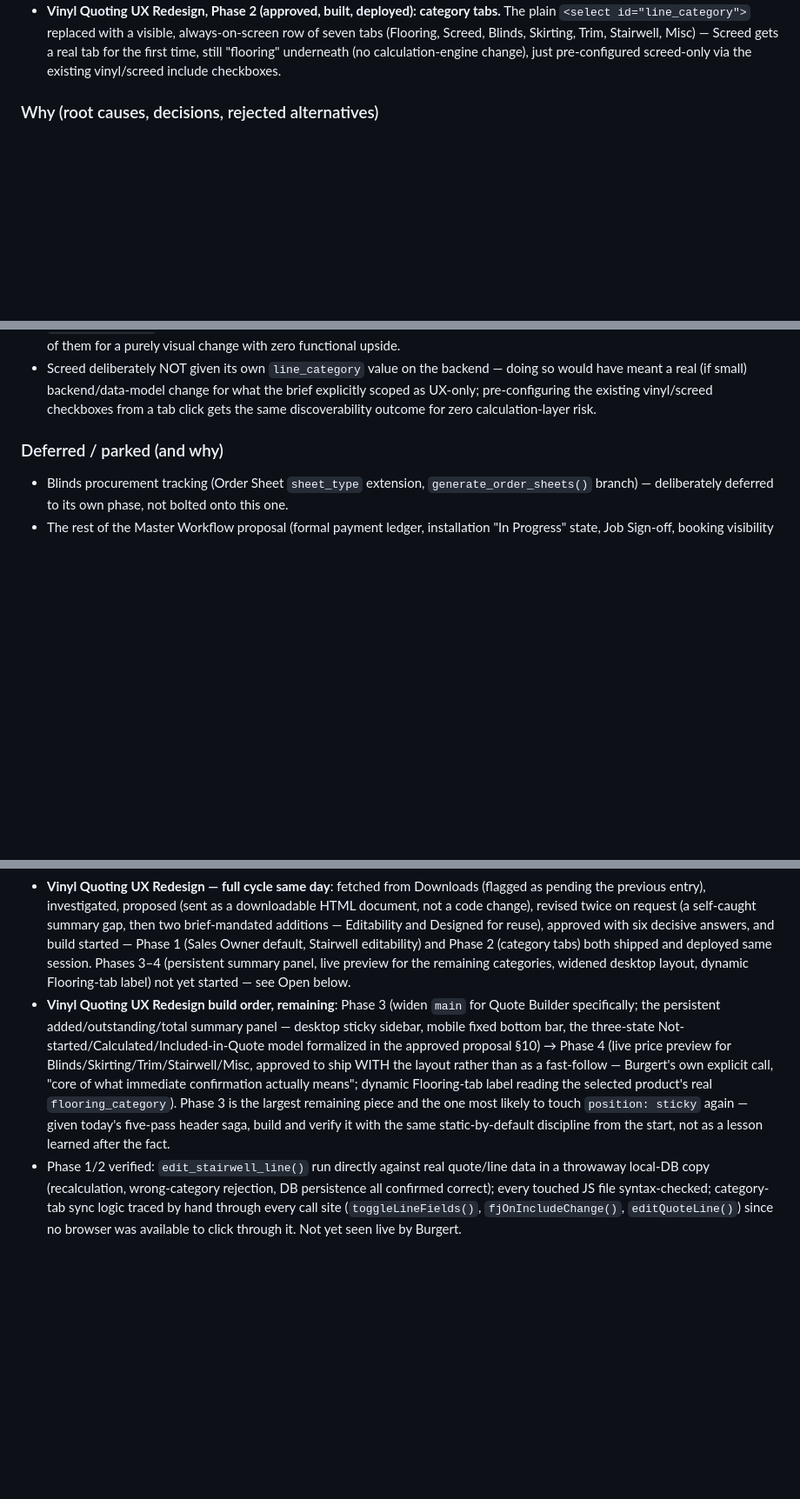
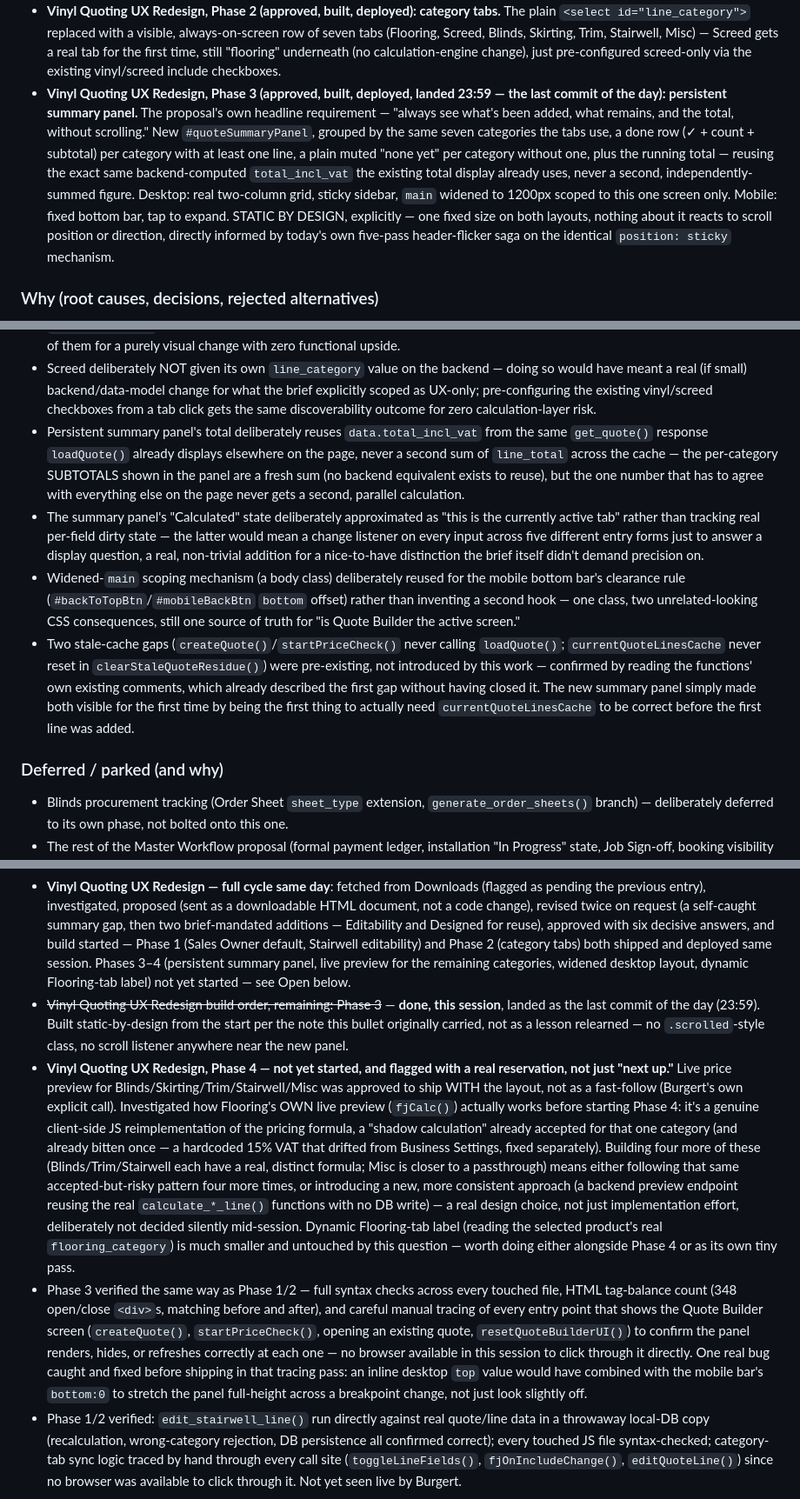
Before and after one commit to blindsflooring/bolton-app, a Markdown page: docs/BUILD_LOG.md, 3 parts joined by grey strips. Shown at 87% size. Drawn GitHub-style; blank space fills up the shorter version.

Commit message:
Build Log: fold Vinyl Quoting UX Redesign Phase 3 into the 2026-08-28 entry
Co-Authored-By: Claude Sonnet 5 <noreply@anthropic.com>
Claude-Session: https://claude.ai/code/session_01RZtHaLrjQFZ7CF6u5ussjH

```diff
--- a/docs/BUILD_LOG.md
+++ b/docs/BUILD_LOG.md
@@ -40,6 +40,7 @@ history (129 commits, 2026-08-19 → 2026-08-28) rather than from memory.
 - **Vinyl Quoting UX Redesign — investigated, proposed, approved, build started same day.** Full investigate-and-propose cycle per that brief's own explicit "no code until reviewed" gate: read the real quote-building flow (`index.html`/`quote-builder.js`) cold, confirmed concretely where the Add→scroll→inspect→Add→scroll-again friction actually happens (Quote Lines sits after every entry card; only Flooring has a live price preview; Screed isn't a real category, only a checkbox inside Flooring), sent a downloadable HTML proposal (persistent added/outstanding/total summary, category tabs, before/after loop) via `SendUserFile`, then revised it twice more on request — once to add outstanding-categories visibility to the summary (a real gap in the first draft, self-caught), once to add two more required sections after Burgert's own follow-up brief: **Editability** (§09) and **Designed for reuse across future flooring types** (§10). Approved with six decisive answers to the proposal's own open questions, build started same session.
 - **Vinyl Quoting UX Redesign, Phase 1 (approved, built, deployed): Sales Owner default + Stairwell editability.** `defaultSalesOwnerForCurrentUser()` (shared.js) mirrors the existing `defaultBranchForCurrentUser()` exactly, wired at the same two call sites — REAL GAP CLOSED, confirmed via grep that no such default existed anywhere before this. **Stairwell editability** — REAL GAP CLOSED, confirmed by reading the actual code: every other category already edited in place; Stairwell's Edit button was explicitly hidden in the Quote Lines row template and no backend PUT endpoint existed at all, meaning changing a stairwell line (Burgert's own example, 14→16 steps) genuinely required delete-then-re-add. Added `PUT /quotes/{id}/lines/{line_id}/stairwell` (main.py), calling the exact same `calculate_stairwell_line()`/`calculate_flooring_line()` (landing) that `add_stairwell_line()` already calls — zero new calculation logic — and wired the frontend Edit button/prefill.
 - **Vinyl Quoting UX Redesign, Phase 2 (approved, built, deployed): category tabs.** The plain `<select id="line_category">` replaced with a visible, always-on-screen row of seven tabs (Flooring, Screed, Blinds, Skirting, Trim, Stairwell, Misc) — Screed gets a real tab for the first time, still "flooring" underneath (no calculation-engine change), just pre-configured screed-only via the existing vinyl/screed include checkboxes.
+- **Vinyl Quoting UX Redesign, Phase 3 (approved, built, deployed, landed 23:59 — the last commit of the day): persistent summary panel.** The proposal's own headline requirement — "always see what's been added, what remains, and the total, without scrolling." New `#quoteSummaryPanel`, grouped by the same seven categories the tabs use, a done row (✓ + count + subtotal) per category with at least one line, a plain muted "none yet" per category without one, plus the running total — reusing the exact same backend-computed `total_incl_vat` the existing total display already uses, never a second, independently-summed figure. Desktop: real two-column grid, sticky sidebar, `main` widened to 1200px scoped to this one screen only. Mobile: fixed bottom bar, tap to expand. STATIC BY DESIGN, explicitly — one fixed size on both layouts, nothing about it reacts to scroll position or direction, directly informed by today's own five-pass header-flicker saga on the identical `position: sticky` mechanism.
 
 ### Why (root causes, decisions, rejected alternatives)
 - **Real, confirmed data-quality finding**: the same real supplier appears under three different exact strings in the live price book — `"Azura"` (floor-prep), `"Azura Distributors"` (most flooring material), `"Azura Distributors (iTe)"` (screed). The *old* hardcoded `if supplier == "Azura"` merge check could never have matched `"Azura Distributors"` — confirmed as the real mechanism behind a job showing two separate Azura sheets instead of one combined delivery. Fixed with a small, explicit, extensible alias list used *only* for the merge decision — never changes what's actually displayed or stored.
@@ -84,6 +85,10 @@ history (129 commits, 2026-08-19 → 2026-08-28) rather than from memory.
 - Stairwell edit endpoint's `product_changed` tracking deliberately checks only the vinyl product id, not the nosing product — confirmed by reading the model that `QuoteLineItem` never stored a separate `nosing_product_id` in the first place (only baked into `product_name`/cost totals), so there's nothing to compare a nosing change against; not a corner cut, a real schema constraint stated honestly rather than worked around with a guess.
 - Category tabs kept the underlying `<select id="line_category">` in the DOM (hidden) rather than removing it, specifically because half a dozen existing call sites across three files already read/write its `.value` directly (`pendingCategory` deep-links, `editQuoteLine()`, the landing-tile dispatcher) — replacing it outright would have meant re-touching and re-verifying every one of them for a purely visual change with zero functional upside.
 - Screed deliberately NOT given its own `line_category` value on the backend — doing so would have meant a real (if small) backend/data-model change for what the brief explicitly scoped as UX-only; pre-configuring the existing vinyl/screed checkboxes from a tab click gets the same discoverability outcome for zero calculation-layer risk.
+- Persistent summary panel's total deliberately reuses `data.total_incl_vat` from the same `get_quote()` response `loadQuote()` already displays elsewhere on the page, never a second sum of `line_total` across the cache — the per-category SUBTOTALS shown in the panel are a fresh sum (no backend equivalent exists to reuse), but the one number that has to agree with everything else on the page never gets a second, parallel calculation.
+- The summary panel's "Calculated" state deliberately approximated as "this is the currently active tab" rather than tracking real per-field dirty state — the latter would mean a change listener on every input across five different entry forms just to answer a display question, a real, non-trivial addition for a nice-to-have distinction the brief itself didn't demand precision on.
+- Widened-`main` scoping mechanism (a body class) deliberately reused for the mobile bottom bar's clearance rule (`#backToTopBtn`/`#mobileBackBtn` `bottom` offset) rather than inventing a second hook — one class, two unrelated-looking CSS consequences, still one source of truth for "is Quote Builder the active screen."
+- Two stale-cache gaps (`createQuote()`/`startPriceCheck()` never calling `loadQuote()`; `currentQuoteLinesCache` never reset in `clearStaleQuoteResidue()`) were pre-existing, not introduced by this work — confirmed by reading the functions' own existing comments, which already described the first gap without having closed it. The new summary panel simply made both visible for the first time by being the first thing to actually need `currentQuoteLinesCache` to be correct before the first line was added.
 
 ### Deferred / parked (and why)
 - Blinds procurement tracking (Order Sheet `sheet_type` extension, `generate_order_sheets()` branch) — deliberately deferred to its own phase, not bolted onto this one.
@@ -103,7 +108,9 @@ history (129 commits, 2026-08-19 → 2026-08-28) rather than from memory.
 - **Header Flicker CONFIRMED RESOLVED, live, by Burgert himself** — "The flicker is confirmed fixed" (his own words), after the fifth pass (static-by-design, no scroll-linked behaviour at all). This closes out a bug that took five separate passes across one day — first genuine live confirmation of any of them. Worth remembering the shape of this one: three passes built from code-reasoning-and-simulation alone (hysteresis, GPU-layer promotion) each fixed a real, distinct mechanism but never the one Burgert was actually seeing; the turn came from real video evidence (fourth pass) and finally from removing the whole category of behaviour rather than chasing one more symptom (fifth pass, Burgert's own explicit call).
 - **New regression Burgert found in the same live check**: the header fully disappeared on scroll-down, reappeared on scroll-up — a side effect of the fourth pass's own `will-change`/`translateZ(0)` fix interfering with `position: sticky` on his phone specifically. Fixed by the fifth pass above; separately confirmed deployed, not yet separately re-confirmed live (the "flicker fixed" confirmation predates this specific regression report — see his message ordering this session).
 - **Vinyl Quoting UX Redesign — full cycle same day**: fetched from Downloads (flagged as pending the previous entry), investigated, proposed (sent as a downloadable HTML document, not a code change), revised twice on request (a self-caught summary gap, then two brief-mandated additions — Editability and Designed for reuse), approved with six decisive answers, and build started — Phase 1 (Sales Owner default, Stairwell editability) and Phase 2 (category tabs) both shipped and deployed same session. Phases 3–4 (persistent summary panel, live preview for the remaining categories, widened desktop layout, dynamic Flooring-tab label) not yet started — see Open below.
-- **Vinyl Quoting UX Redesign build order, remaining**: Phase 3 (widen `main` for Quote Builder specifically; the persistent added/outstanding/total summary panel — desktop sticky sidebar, mobile fixed bottom bar, the three-state Not-started/Calculated/Included-in-Quote model formalized in the approved proposal §10) → Phase 4 (live price preview for Blinds/Skirting/Trim/Stairwell/Misc, approved to ship WITH the layout rather than as a fast-follow — Burgert's own explicit call, "core of what immediate confirmation actually means"; dynamic Flooring-tab label reading the selected product's real `flooring_category`). Phase 3 is the largest remaining piece and the one most likely to touch `position: sticky` again — given today's five-pass header saga, build and verify it with the same static-by-default discipline from the start, not as a lesson learned after the fact.
+- ~~Vinyl Quoting UX Redesign build order, remaining: Phase 3~~ — **done, this session**, landed as the last commit of the day (23:59). Built static-by-design from the start per the note this bullet originally carried, not as a lesson relearned — no `.scrolled`-style class, no scroll listener anywhere near the new panel.
+- **Vinyl Quoting UX Redesign, Phase 4 — not yet started, and flagged with a real reservation, not just "next up."** Live price preview for Blinds/Skirting/Trim/Stairwell/Misc was approved to ship WITH the layout, not as a fast-follow (Burgert's own explicit call). Investigated how Flooring's OWN live preview (`fjCalc()`) actually works before starting Phase 4: it's a genuine client-side JS reimplementation of the pricing formula, a "shadow calculation" already accepted for that one category (and already bitten once — a hardcoded 15% VAT that drifted from Business Settings, fixed separately). Building four more of these (Blinds/Trim/Stairwell each have a real, distinct formula; Misc is closer to a passthrough) means either following that same accepted-but-risky pattern four more times, or introducing a new, more consistent approach (a backend preview endpoint reusing the real `calculate_*_line()` functions with no DB write) — a real design choice, not just implementation effort, deliberately not decided silently mid-session. Dynamic Flooring-tab label (reading the selected product's real `flooring_category`) is much smaller and untouched by this question — worth doing either alongside Phase 4 or as its own tiny pass.
+- Phase 3 verified the same way as Phase 1/2 — full syntax checks across every touched file, HTML tag-balance count (348 open/close `<div>`s, matching before and after), and careful manual tracing of every entry point that shows the Quote Builder screen (`createQuote()`, `startPriceCheck()`, opening an existing quote, `resetQuoteBuilderUI()`) to confirm the panel renders, hides, or refreshes correctly at each one — no browser available in this session to click through it directly. One real bug caught and fixed before shipping in that tracing pass: an inline desktop `top` value would have combined with the mobile bar's `bottom:0` to stretch the panel full-height across a breakpoint change, not just look slightly off.
 - Phase 1/2 verified: `edit_stairwell_line()` run directly against real quote/line data in a throwaway local-DB copy (recalculation, wrong-category rejection, DB persistence all confirmed correct); every touched JS file syntax-checked; category-tab sync logic traced by hand through every call site (`toggleLineFields()`, `fjOnIncludeChange()`, `editQuoteLine()`) since no browser was available to click through it. Not yet seen live by Burgert.
 
 ---
```
